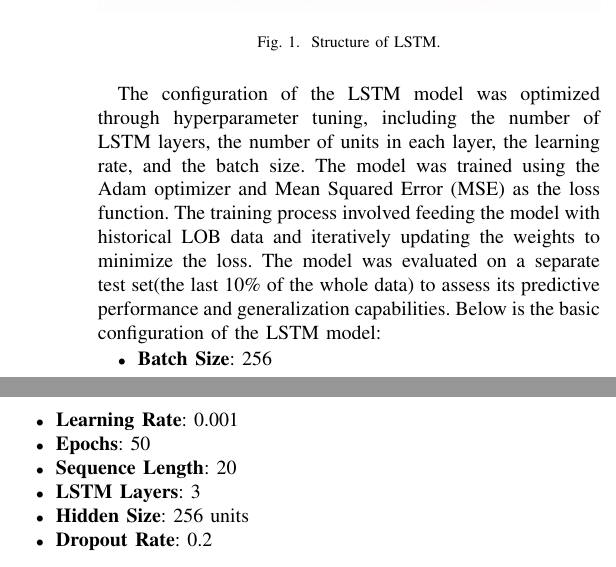
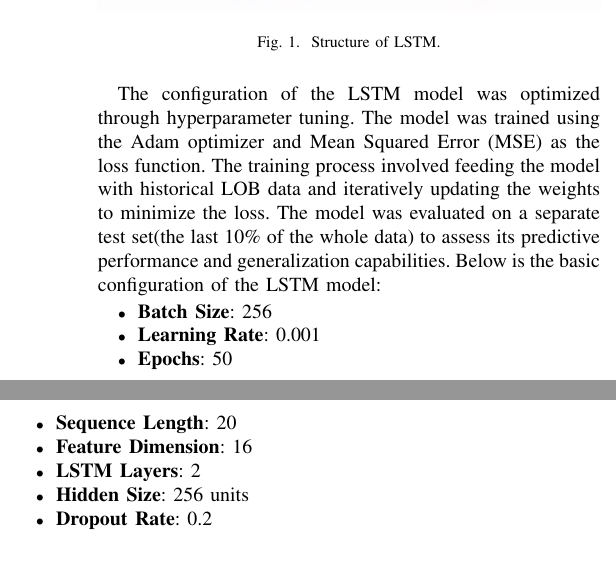
Before and after one commit to UoB-DSMP-2023-24/dsmp-2024-group23, a LaTeX paper (Final/Latex/DSMP.tex): two parts of the columns of page 2 of 4, joined at a grey line, cut so that both start at the same text. Compiled offline with pdfLaTeX.

```diff
--- a/Final/Latex/DSMP.tex
+++ b/Final/Latex/DSMP.tex
@@ -120,7 +120,9 @@
 \end{center}
 \end{figure}
 
-The configuration of the LSTM model was optimized through hyperparameter tuning, including the number of LSTM layers, the number of units in each layer, the learning rate, and the batch size. The model was trained using the Adam optimizer and Mean Squared Error (MSE) as the loss function. The training process involved feeding the model with historical LOB data and iteratively updating the weights to minimize the loss.
+The configuration of the LSTM model was optimized through hyperparameter tuning.
+The model was trained using the Adam optimizer and Mean Squared Error (MSE) as the loss function.
+The training process involved feeding the model with historical LOB data and iteratively updating the weights to minimize the loss.
 The model was evaluated on a separate test set(the last 10\% of the whole data) to assess its predictive performance and generalization capabilities.
 Below is the basic configuration of the LSTM model:
 \begin{itemize}
@@ -128,7 +130,8 @@
     \item \textbf{Learning Rate}: 0.001
     \item \textbf{Epochs}: 50
     \item \textbf{Sequence Length}: 20
-    \item \textbf{LSTM Layers}: 3
+    \item \textbf{Feature Dimension}: 16
+    \item \textbf{LSTM Layers}: 2
     \item \textbf{Hidden Size}: 256 units
     \item \textbf{Dropout Rate}: 0.2
 \end{itemize}
```
Also changed, not shown: 3 other files.
